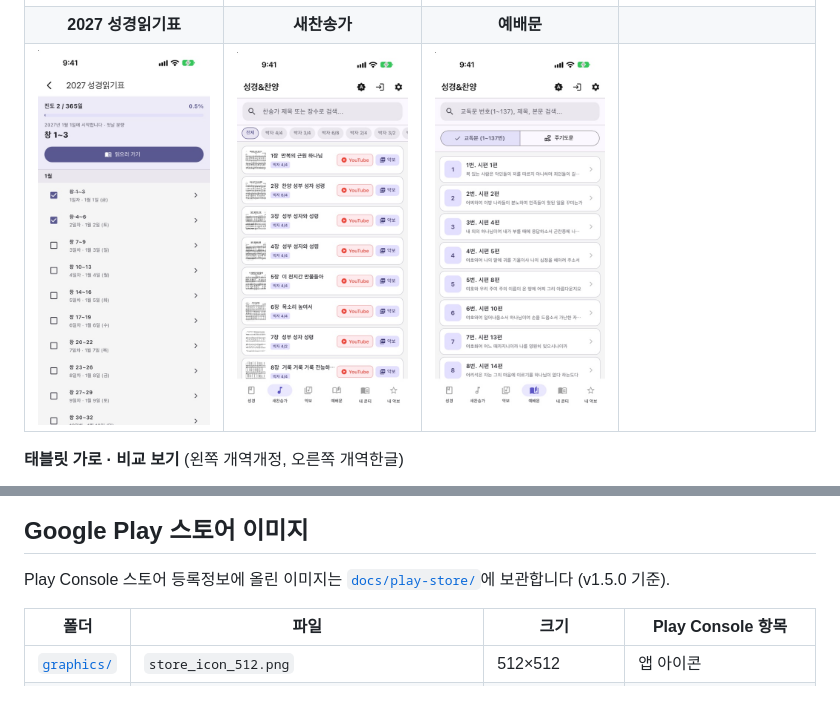
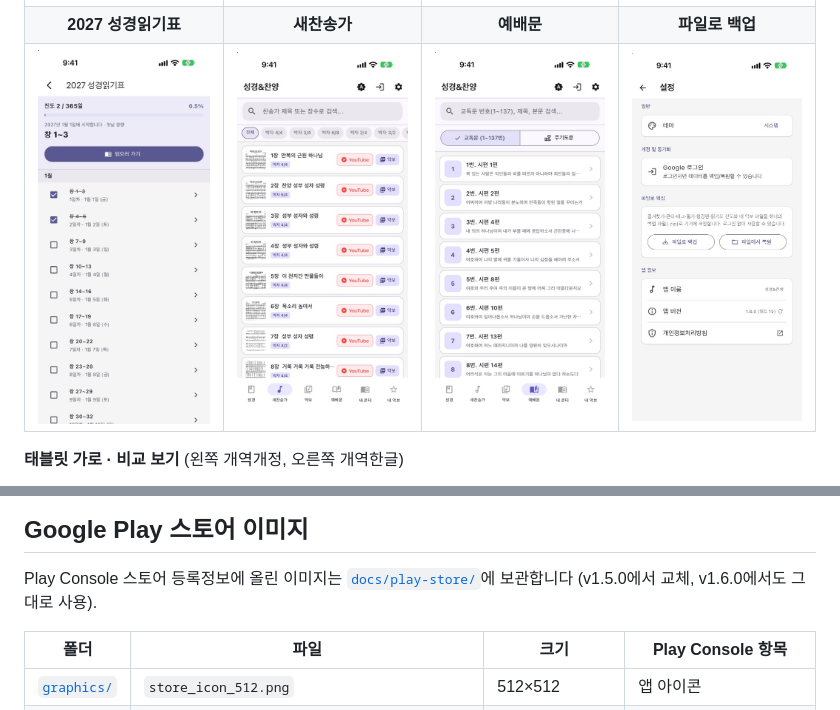
Before and after one commit to herjy6372/churchpraise-app, a Markdown page: README.md, 2 parts joined by grey strips. Drawn GitHub-style; pictures changed too: docs/screenshots/file-backup-20261128.jpg (added).

Commit message:
README·PORTFOLIO.md: 스크린샷 표에 파일로 백업 화면 추가, 스토어 이미지 기준 버전 안내 보완
Co-Authored-By: Claude Opus 5.5 <noreply@anthropic.com>

```diff
--- a/README.md
+++ b/README.md
@@ -13,8 +13,8 @@
 | 성경 비교 보기 · 형광펜 | 성경 선택 (구약) | 성경 선택 (신약) | 여러 절 선택 |
 |:---:|:---:|:---:|:---:|
 | <img src="docs/screenshots/compare-20261122.jpg" width="190" alt="성경 비교 보기 (개역개정 + KJV)와 형광펜"> | <img src="docs/screenshots/books-ot-20261115.jpg" width="190" alt="구약 권 선택 (파란색)"> | <img src="docs/screenshots/books-nt-20261115.jpg" width="190" alt="신약 권 선택 (빨간색)"> | <img src="docs/screenshots/select-20261115.jpg" width="190" alt="여러 절 선택과 복사·형광펜"> |
-| **2027 성경읽기표** | **새찬송가** | **예배문** | |
-| <img src="docs/screenshots/reading-plan-20261115.jpg" width="190" alt="2027 성경읽기표"> | <img src="docs/screenshots/hymns-20261115.jpg" width="190" alt="새찬송가 탭"> | <img src="docs/screenshots/liturgy-20261115.jpg" width="190" alt="예배문 탭"> | |
+| **2027 성경읽기표** | **새찬송가** | **예배문** | **파일로 백업** |
+| <img src="docs/screenshots/reading-plan-20261115.jpg" width="190" alt="2027 성경읽기표"> | <img src="docs/screenshots/hymns-20261115.jpg" width="190" alt="새찬송가 탭"> | <img src="docs/screenshots/liturgy-20261115.jpg" width="190" alt="예배문 탭"> | <img src="docs/screenshots/file-backup-20261128.jpg" width="190" alt="설정의 파일로 백업·파일에서 복원"> |
 
 **태블릿 가로 · 비교 보기** (왼쪽 개역개정, 오른쪽 개역한글)
 
@@ -22,7 +22,7 @@
 
 ## Google Play 스토어 이미지
 
-Play Console 스토어 등록정보에 올린 이미지는 [`docs/play-store/`](docs/play-store)에 보관합니다 (v1.5.0 기준).
+Play Console 스토어 등록정보에 올린 이미지는 [`docs/play-store/`](docs/play-store)에 보관합니다 (v1.5.0에서 교체, v1.6.0에서도 그대로 사용).
 
 | 폴더 | 파일 | 크기 | Play Console 항목 |
 |---|---|---|---|
```
Also changed, not shown: PORTFOLIO.md (+2 -2 lines).
